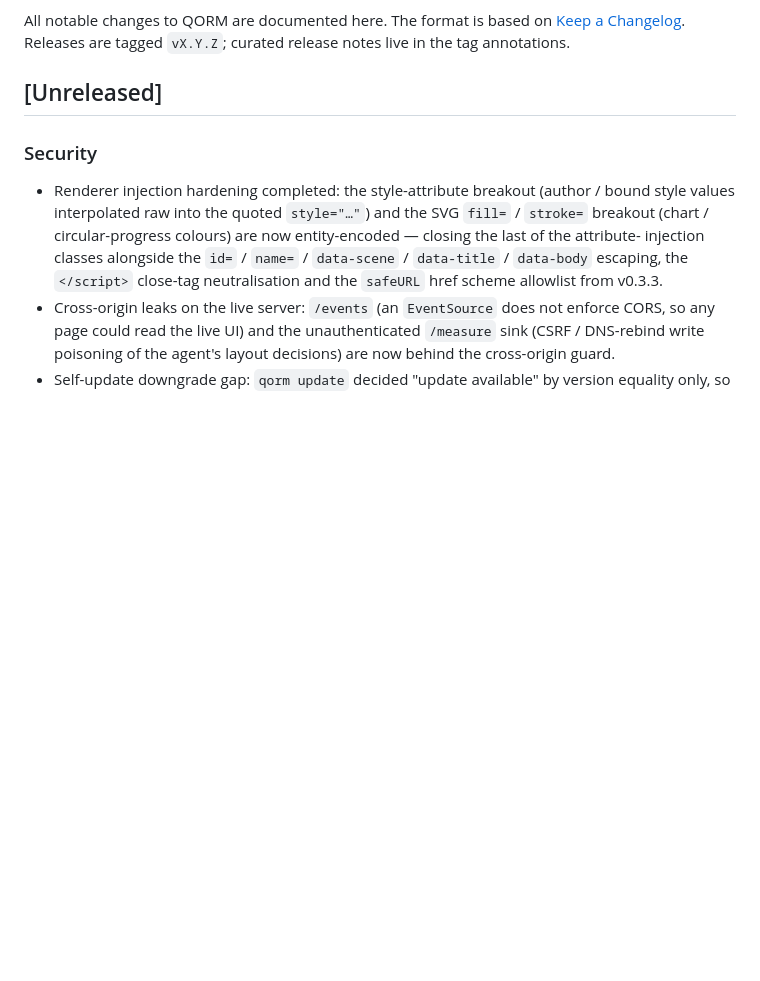
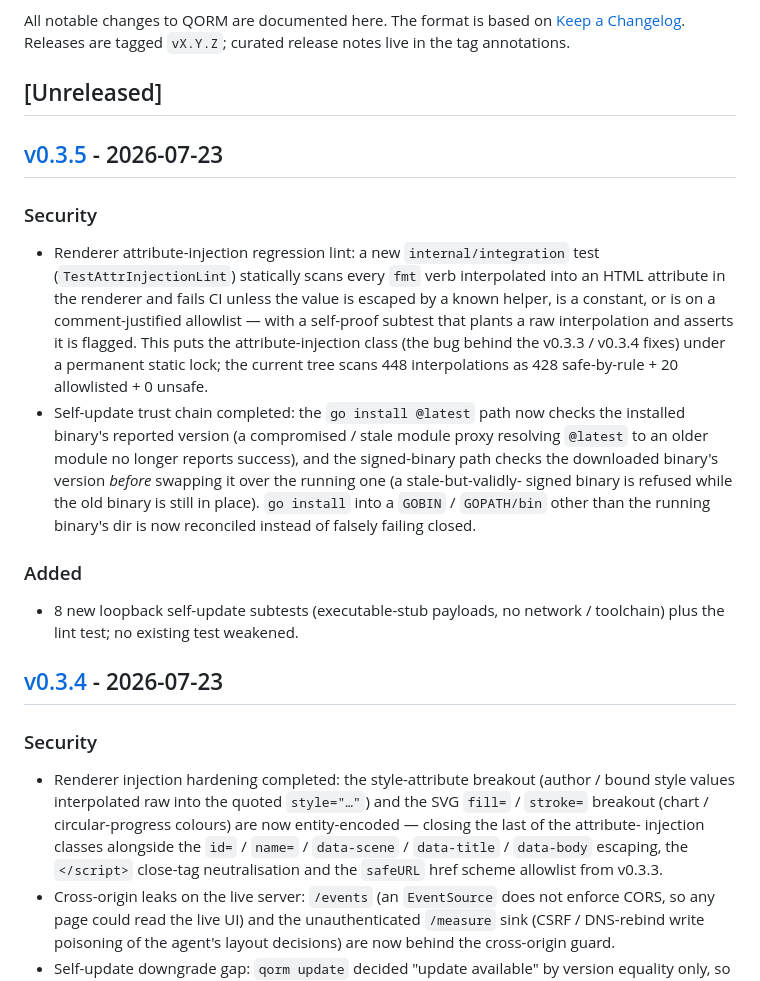
Before and after one commit to qorm/qorm, a Markdown page: CHANGELOG.md, the part around one of its changes. GitHub-like rendering; blank space fills up the shorter version.

Commit message:
docs: changelog v0.3.5 (and restore the missing v0.3.4 heading)

```diff
--- a/CHANGELOG.md
+++ b/CHANGELOG.md
@@ -5,6 +5,33 @@ All notable changes to QORM are documented here. The format is based on
 `vX.Y.Z`; curated release notes live in the tag annotations.
 
 ## [Unreleased]
+
+## [v0.3.5] - 2026-07-23
+
+### Security
+- Renderer attribute-injection regression lint: a new
+  `internal/integration` test (`TestAttrInjectionLint`) statically scans
+  every `fmt` verb interpolated into an HTML attribute in the renderer and
+  fails CI unless the value is escaped by a known helper, is a constant, or
+  is on a comment-justified allowlist — with a self-proof subtest that
+  plants a raw interpolation and asserts it is flagged. This puts the
+  attribute-injection class (the bug behind the v0.3.3 / v0.3.4 fixes)
+  under a permanent static lock; the current tree scans 448 interpolations
+  as 428 safe-by-rule + 20 allowlisted + 0 unsafe.
+- Self-update trust chain completed: the `go install @latest` path now
+  checks the installed binary's reported version (a compromised / stale
+  module proxy resolving `@latest` to an older module no longer reports
+  success), and the signed-binary path checks the downloaded binary's
+  version *before* swapping it over the running one (a stale-but-validly-
+  signed binary is refused while the old binary is still in place).
+  `go install` into a `GOBIN` / `GOPATH/bin` other than the running
+  binary's dir is now reconciled instead of falsely failing closed.
+
+### Added
+- 8 new loopback self-update subtests (executable-stub payloads, no network
+  / toolchain) plus the lint test; no existing test weakened.
+
+## [v0.3.4] - 2026-07-23
 
 ### Security
 - Renderer injection hardening completed: the style-attribute breakout
```
Also changed, not shown: other parts of CHANGELOG.md (+1 -0 lines).
